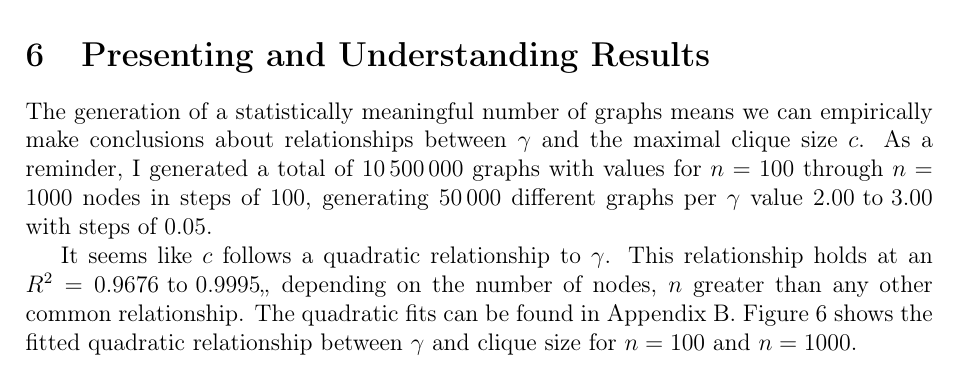
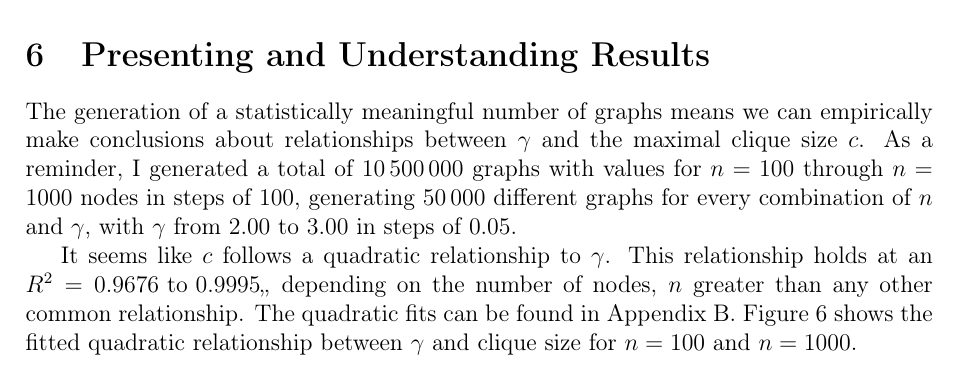
Before and after one commit to informatiky/LaTeX, a LaTeX document (Extended Essay/Johannes - Mathematics Extended Essay - Probabilistic method.tex): part of page 15 of 20, cut so that both start at the same text. Compiled offline with pdfLaTeX.

Commit message:
Auto-commit: 2026-10-19 22:22:02

```diff
--- a/Extended Essay/Johannes - Mathematics Extended Essay - Probabilistic method.tex
+++ b/Extended Essay/Johannes - Mathematics Extended Essay - Probabilistic method.tex
@@ -784,7 +784,7 @@ If we were to draw it, Figure \ref{fig:chung-lu-realization-3} would be the resu
 
 % After generating a statistically meaningful number of graphs we can conclude that empirical data is in line with literature. The small deviation in maximal clique sizes can be explained by the findings of \textit{cite here} paper. It is important to note, however, that there is a large number of
 
-The generation of a statistically meaningful number of graphs means we can empirically make conclusions about relationships between \( \gamma \) and the maximal clique size \( c \). As a reminder, I generated a total of \(\num{10500000}\) graphs with values for \( n =100\) through \( n =1000\) nodes in steps of \(\num{100} \), generating \(\num{50000}\) different graphs per \( \gamma \) value \(2.00 \text{ to } 3.00\) with steps of \(0.05 \).
+The generation of a statistically meaningful number of graphs means we can empirically make conclusions about relationships between \( \gamma \) and the maximal clique size \( c \). As a reminder, I generated a total of \(\num{10500000}\) graphs with values for \( n =100\) through \( n =1000\) nodes in steps of \(\num{100} \), generating \(\num{50000}\) different graphs for every combination of \( n \) and \( \gamma \), with \( \gamma \) from \(2.00 \text{ to } 3.00\) in steps of \(0.05 \).
 
 It seems like \( c \) follows a quadratic relationship to \( \gamma \). This relationship holds at an \( R^2 = 0.9676 \text{ to } 0.9995 \),, depending on the number of nodes, \(n\) greater than any other common relationship. The quadratic fits can be found in Appendix \ref{sec:quadratic-fit-raw-data}. Figure \ref{fig:gamma-clique-comparison} shows the fitted quadratic relationship between \(\gamma\) and clique size for \(n=100\) and \(n=1000\).
 
```
Also changed, not shown: Extended Essay/Johannes - Mathematics Extended Essay - Probabilistic method.tex (2 more changed lines), 1 other file.
